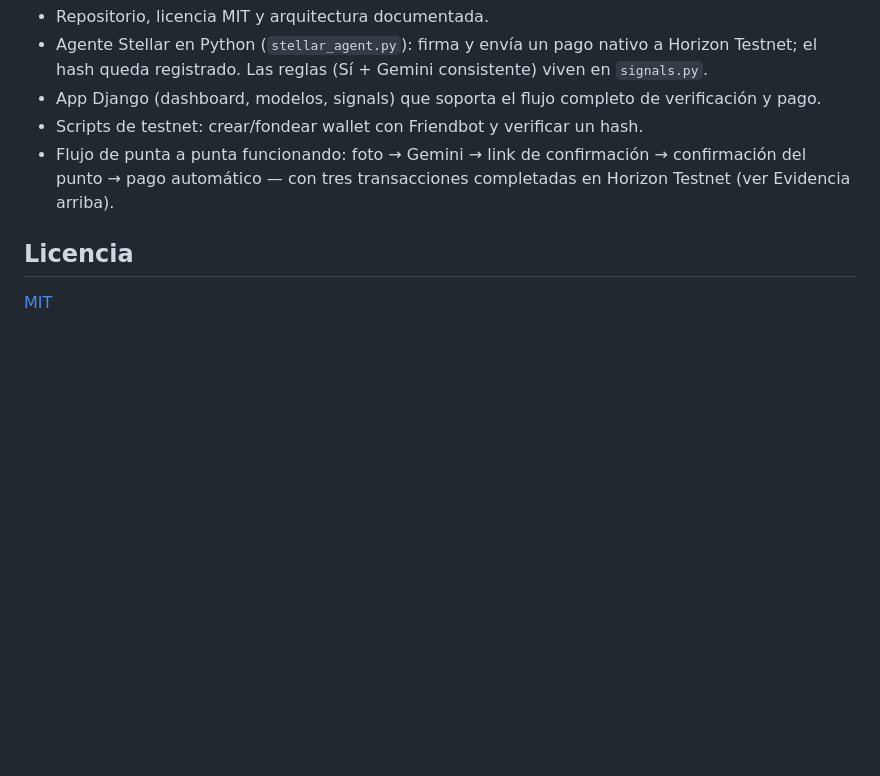
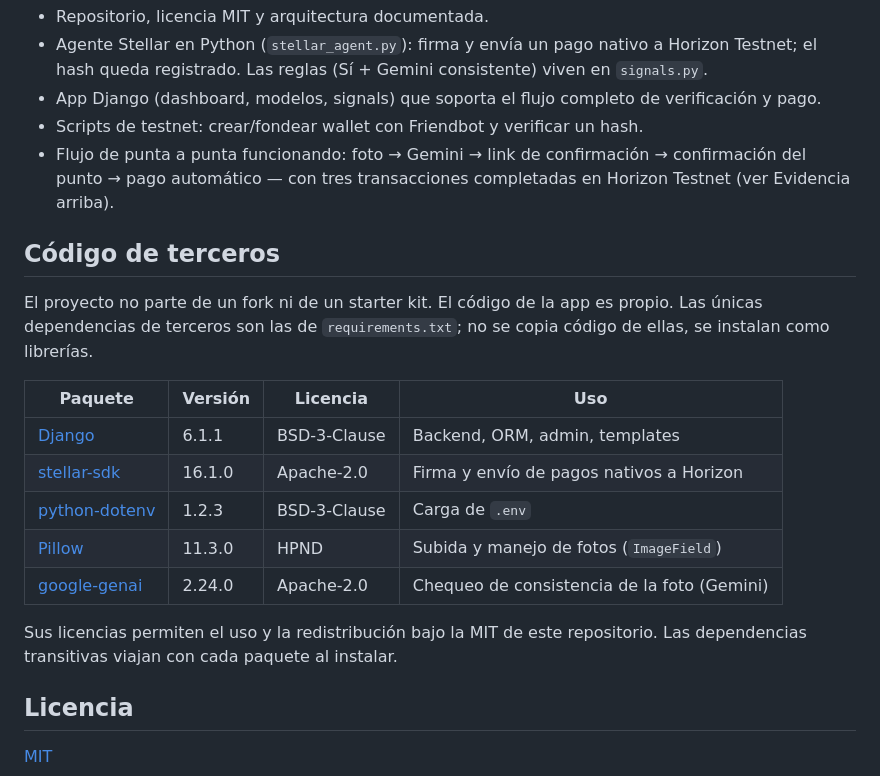
Before and after one commit to luislinodev/AgenteKipu, a Markdown page: README.md, the part around the change. Rendered like a GitHub page; blank space fills up the shorter version.

Commit message:
Añadir sección sobre dependencias de terceros y su uso en el proyecto

```diff
--- a/README.md
+++ b/README.md
@@ -143,6 +143,20 @@ Tres pagos completados de punta a punta (foto → Gemini → confirmación del p
 - Scripts de testnet: crear/fondear wallet con Friendbot y verificar un hash.
 - Flujo de punta a punta funcionando: foto → Gemini → link de confirmación → confirmación del punto → pago automático — con tres transacciones completadas en Horizon Testnet (ver Evidencia arriba).
 
+## Código de terceros
+
+El proyecto no parte de un fork ni de un starter kit. El código de la app es propio. Las únicas dependencias de terceros son las de `requirements.txt`; no se copia código de ellas, se instalan como librerías.
+
+| Paquete | Versión | Licencia | Uso |
+|---|---|---|---|
+| [Django](https://www.djangoproject.com/) | 6.1.1 | BSD-3-Clause | Backend, ORM, admin, templates |
+| [stellar-sdk](https://github.com/StellarCN/py-stellar-base) | 16.1.0 | Apache-2.0 | Firma y envío de pagos nativos a Horizon |
+| [python-dotenv](https://github.com/theskumar/python-dotenv) | 1.2.3 | BSD-3-Clause | Carga de `.env` |
+| [Pillow](https://python-pillow.github.io/) | 11.3.0 | HPND | Subida y manejo de fotos (`ImageField`) |
+| [google-genai](https://github.com/googleapis/python-genai) | 2.24.0 | Apache-2.0 | Chequeo de consistencia de la foto (Gemini) |
+
+Sus licencias permiten el uso y la redistribución bajo la MIT de este repositorio. Las dependencias transitivas viajan con cada paquete al instalar.
+
 ## Licencia
 
 [MIT](LICENSE)
```
